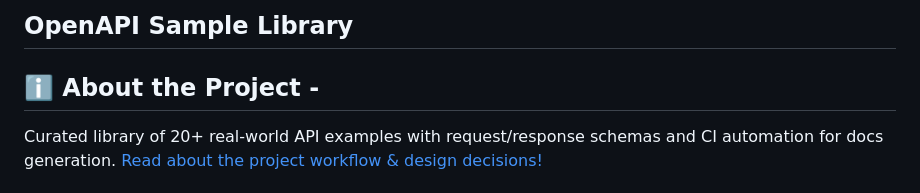
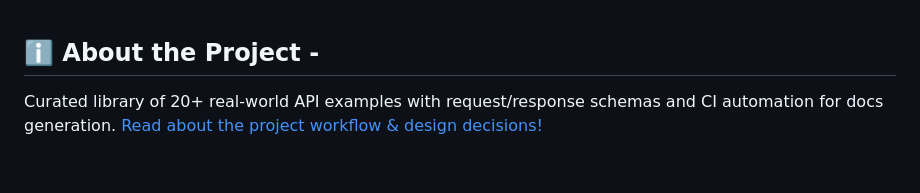
Before and after one commit to trivedi-khushi/openapi-sample-library, a Markdown page: README.md, the part around the change. Drawn GitHub-style.

```diff
--- a/README.md
+++ b/README.md
@@ -1,5 +1,3 @@
-OpenAPI Sample Library
----
 ## ℹ️  About the Project -
 Curated library of 20+ real-world API examples with request/response schemas and CI automation for docs generation. [Read about the project workflow & design decisions!](https://khushitrivedi.hashnode.dev/openapi-sample-library-project)
 
```
